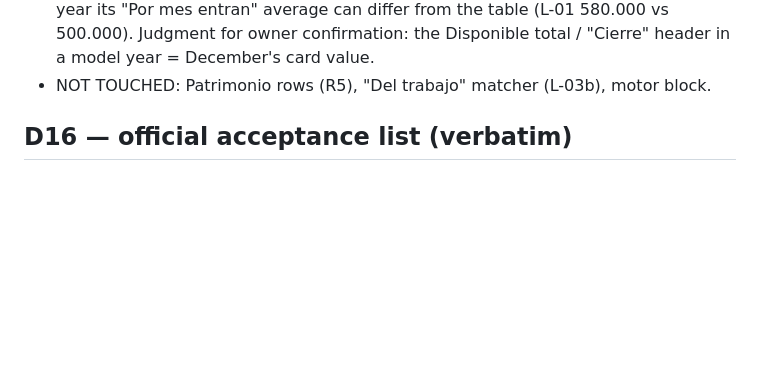
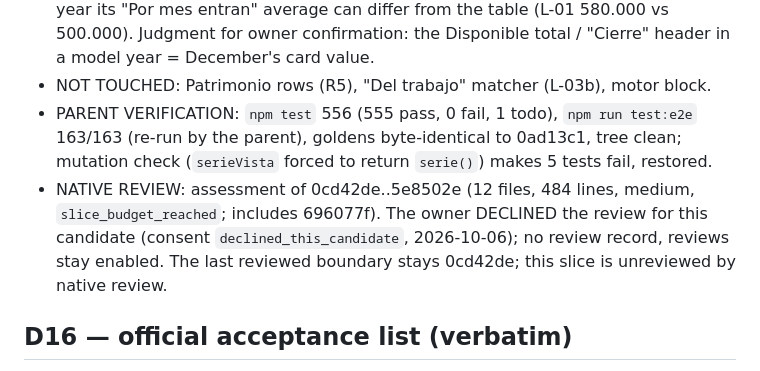
Before and after one commit to kibo-cloud/KF-kibfinanzas, a Markdown page: odd/tasks/repair-sprint-1.md, the part around the change. Rendered like a GitHub page; blank space fills up the shorter version.

Commit message:
r4.5: record verification and declined review for year views

```diff
--- a/odd/tasks/repair-sprint-1.md
+++ b/odd/tasks/repair-sprint-1.md
@@ -540,6 +540,11 @@ implementation until the owner approves the design and answers Q1-Q15.
   month flow ("gastaste más de lo que entró"), so in a model year its "Por mes entran" average can differ from the table (L-01 580.000
   vs 500.000). Judgment for owner confirmation: the Disponible total / "Cierre" header in a model year = December's card value.
 - NOT TOUCHED: Patrimonio rows (R5), "Del trabajo" matcher (L-03b), motor block.
+- PARENT VERIFICATION: `npm test` 556 (555 pass, 0 fail, 1 todo), `npm run test:e2e` 163/163 (re-run by the parent), goldens
+  byte-identical to 0ad13c1, tree clean; mutation check (`serieVista` forced to return `serie()`) makes 5 tests fail, restored.
+- NATIVE REVIEW: assessment of 0cd42de..5e8502e (12 files, 484 lines, medium, `slice_budget_reached`; includes 696077f). The owner
+  DECLINED the review for this candidate (consent `declined_this_candidate`, 2026-10-06); no review record, reviews stay enabled. The
+  last reviewed boundary stays 0cd42de; this slice is unreviewed by native review.
 
 ## D16 — official acceptance list (verbatim)
 
```
